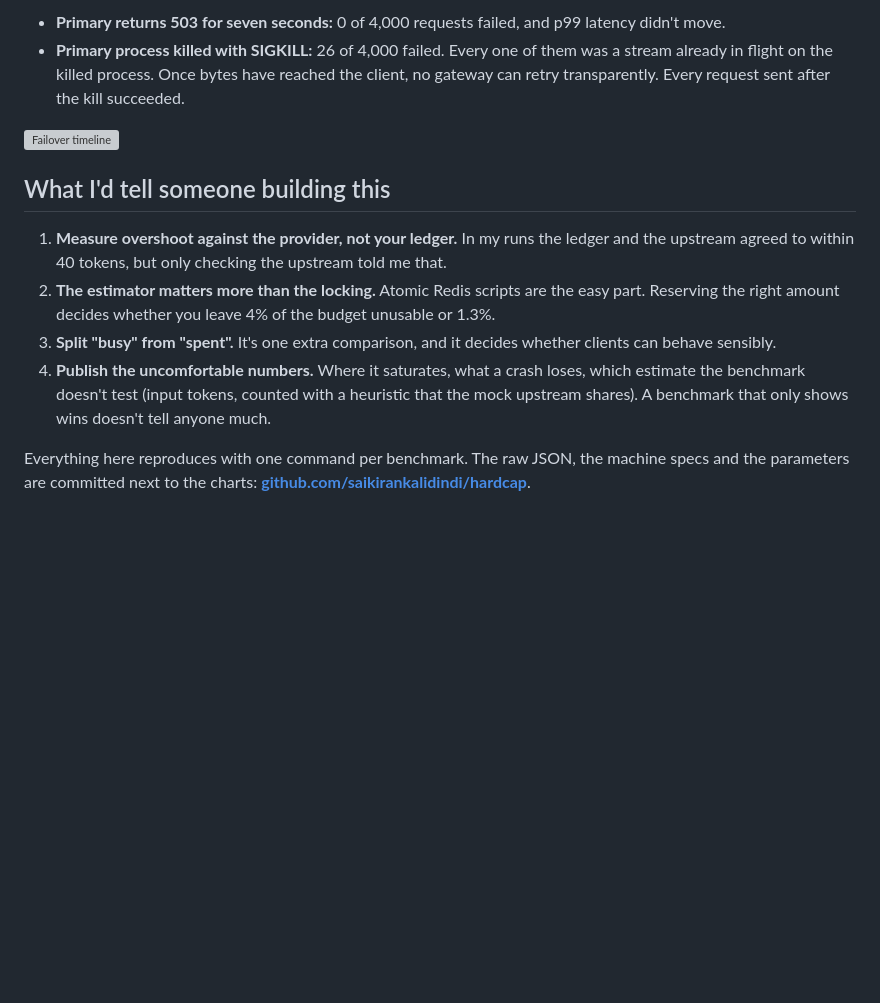
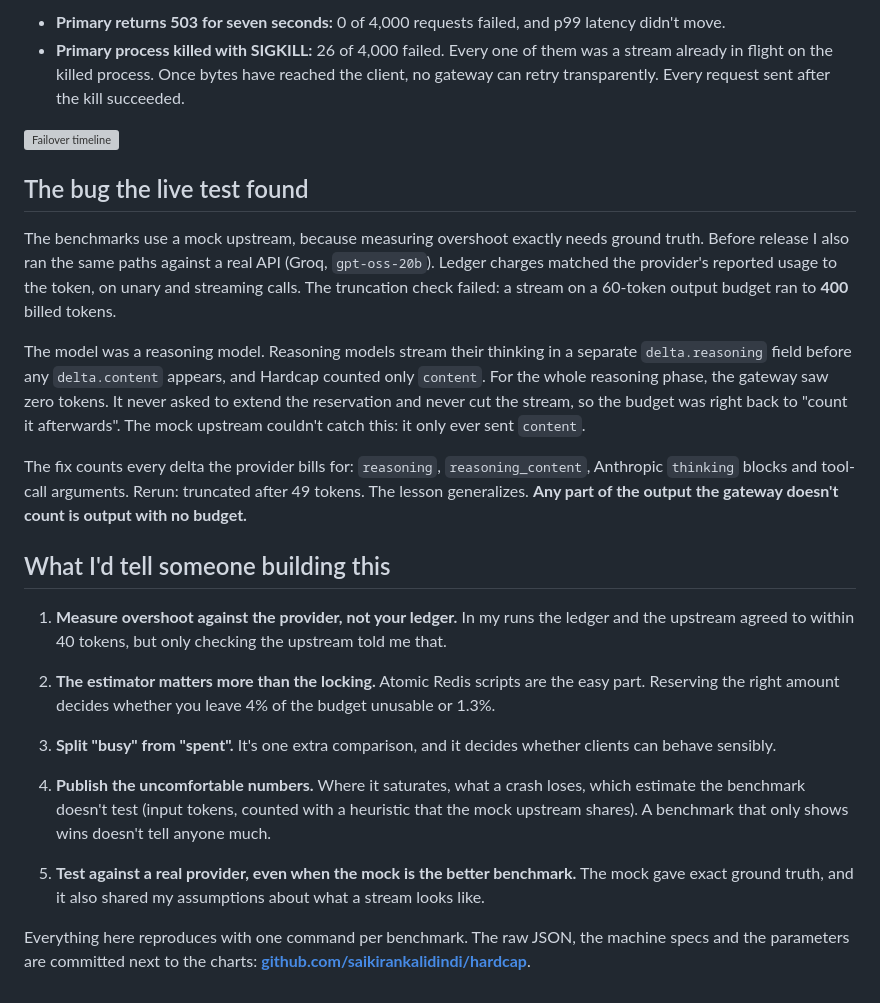
Before and after one commit to saikirankalidindi/flowgate, a Markdown page: docs/blog/token-budgets-that-hold.md, the part around the change. Drawn GitHub-style; blank space fills up the shorter version; grey boxes are pictures that could not be loaded.

Commit message:
Blog: the reasoning-token bug the live test found
Co-Authored-By: Claude Opus 5.5 <noreply@anthropic.com>

```diff
--- a/docs/blog/token-budgets-that-hold.md
+++ b/docs/blog/token-budgets-that-hold.md
@@ -156,6 +156,23 @@ A budget gateway also has to route around a failing provider. With a primary →
 
 ![Failover timeline](https://raw.githubusercontent.com/saikirankalidindi/hardcap/main/docs/img/failover.png)
 
+## The bug the live test found
+
+The benchmarks use a mock upstream, because measuring overshoot exactly needs ground truth. Before
+release I also ran the same paths against a real API (Groq, `gpt-oss-20b`). Ledger charges
+matched the provider's reported usage to the token, on unary and streaming calls. The truncation
+check failed: a stream on a 60-token output budget ran to **400** billed tokens.
+
+The model was a reasoning model. Reasoning models stream their thinking in a separate
+`delta.reasoning` field before any `delta.content` appears, and Hardcap counted only `content`.
+For the whole reasoning phase, the gateway saw zero tokens. It never asked to extend the
+reservation and never cut the stream, so the budget was right back to "count it afterwards".
+The mock upstream couldn't catch this: it only ever sent `content`.
+
+The fix counts every delta the provider bills for: `reasoning`, `reasoning_content`, Anthropic
+`thinking` blocks and tool-call arguments. Rerun: truncated after 49 tokens. The lesson
+generalizes. **Any part of the output the gateway doesn't count is output with no budget.**
+
 ## What I'd tell someone building this
 
 1. **Measure overshoot against the provider, not your ledger.** In my runs the ledger and the
@@ -168,6 +185,9 @@ A budget gateway also has to route around a failing provider. With a primary →
    the benchmark doesn't test (input tokens, counted with a heuristic that the mock upstream
    shares). A benchmark that only shows wins doesn't tell anyone much.
 
+5. **Test against a real provider, even when the mock is the better benchmark.** The mock gave
+   exact ground truth, and it also shared my assumptions about what a stream looks like.
+
 Everything here reproduces with one command per benchmark. The raw JSON, the machine specs and the
 parameters are committed next to the charts:
 **[github.com/saikirankalidindi/hardcap](https://github.com/saikirankalidindi/hardcap)**.
```
